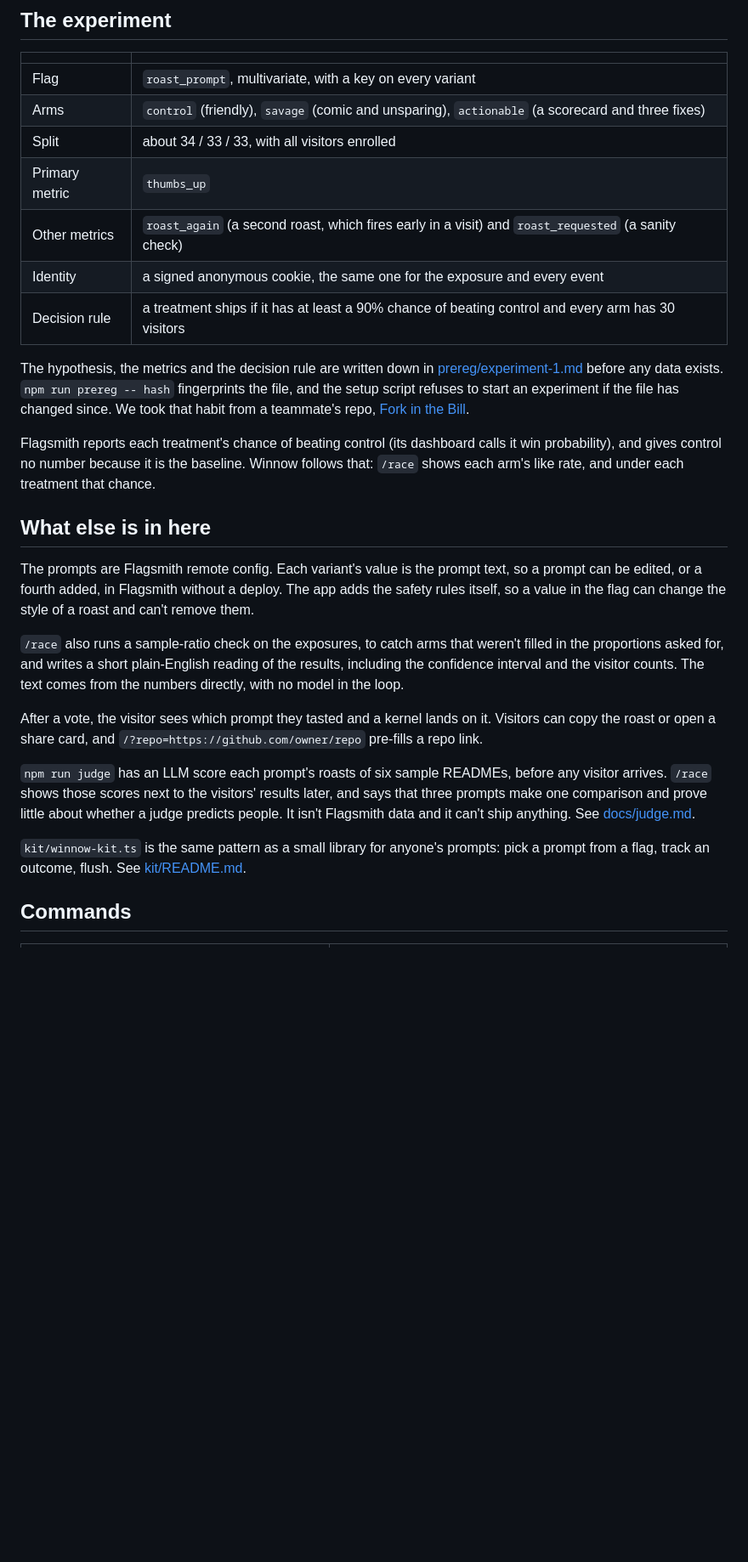
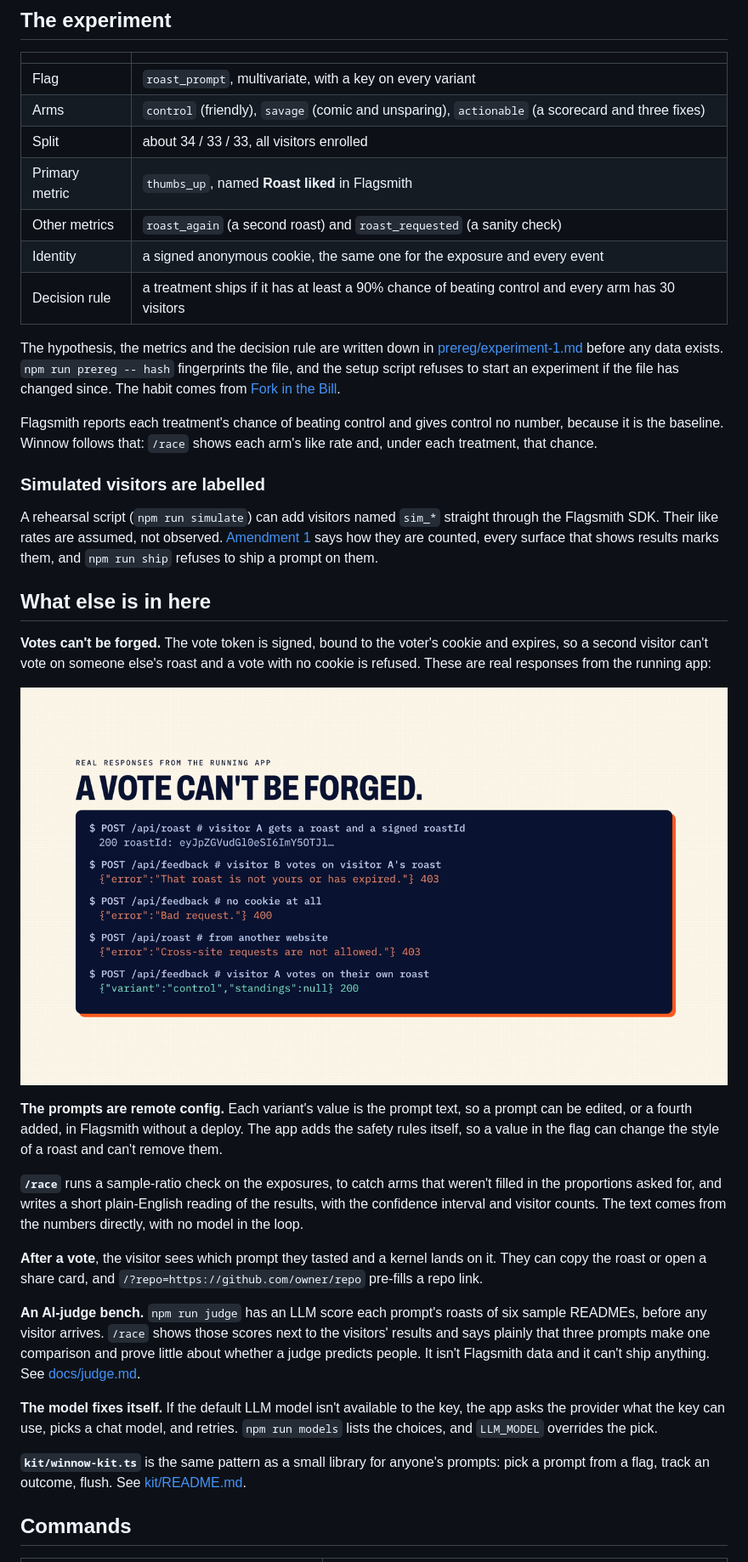
Before and after one commit to Ankur17nith/Winnow, a Markdown page: README.md, the part around one of its changes. Shown at 85% size. Drawn GitHub-style; pictures changed too: docs/assets/forged-votes.png (added); blank space fills up the shorter version.

Commit message:
readme: rewrite with the demo flow, architecture and refusal artwork

```diff
--- a/README.md
+++ b/README.md
@@ -84,37 +81,51 @@ person's machine through the Flagsmith CLI, so the deployed app never holds an a
 |---|---|
 | Flag | `roast_prompt`, multivariate, with a key on every variant |
 | Arms | `control` (friendly), `savage` (comic and unsparing), `actionable` (a scorecard and three fixes) |
-| Split | about 34 / 33 / 33, with all visitors enrolled |
-| Primary metric | `thumbs_up` |
-| Other metrics | `roast_again` (a second roast, which fires early in a visit) and `roast_requested` (a sanity check) |
+| Split | about 34 / 33 / 33, all visitors enrolled |
+| Primary metric | `thumbs_up`, named **Roast liked** in Flagsmith |
+| Other metrics | `roast_again` (a second roast) and `roast_requested` (a sanity check) |
 | Identity | a signed anonymous cookie, the same one for the exposure and every event |
 | Decision rule | a treatment ships if it has at least a 90% chance of beating control and every arm has 30 visitors |
 
 The hypothesis, the metrics and the decision rule are written down in [prereg/experiment-1.md](prereg/experiment-1.md) before
 any data exists. `npm run prereg -- hash` fingerprints the file, and the setup script refuses to start an experiment if the
-file has changed since. We took that habit from a teammate's repo, [Fork in the Bill](https://github.com/Prashant-thakur77/fork-in-the-bill).
+file has changed since. The habit comes from [Fork in the Bill](https://github.com/Prashant-thakur77/fork-in-the-bill).
 
-Flagsmith reports each treatment's chance of beating control (its dashboard calls it win probability), and gives control no number
-because it is the baseline. Winnow follows that: `/race` shows each arm's like rate, and under each treatment that chance.
+Flagsmith reports each treatment's chance of beating control and gives control no number, because it is the baseline. Winnow
+follows that: `/race` shows each arm's like rate and, under each treatment, that chance.
+
+### Simulated visitors are labelled
+
+A rehearsal script (`npm run simulate`) can add visitors named `sim_*` straight through the Flagsmith SDK. Their like rates are
+assumed, not observed. [Amendment 1](prereg/experiment-1-amendment-1.md) says how they are counted, every surface that shows
+results marks them, and `npm run ship` refuses to ship a prompt on them.
 
 ## What else is in here
 
-The prompts are Flagsmith remote config. Each variant's value is the prompt text, so a prompt can be edited, or a fourth added,
-in Flagsmith without a deploy. The app adds the safety rules itself, so a value in the flag can change the style of a roast and
-can't remove them.
+**Votes can't be forged.** The vote token is signed, bound to the voter's cookie and expires, so a second visitor can't vote on
+someone else's roast and a vote with no cookie is refused. These are real responses from the running app:
 
-`/race` also runs a sample-ratio check on the exposures, to catch arms that weren't filled in the proportions asked for, and
-writes a short plain-English reading of the results, including the confidence interval and the visitor counts. The text comes
-from the numbers directly, with no model in the loop.
+![Real responses from the app: a vote from the wrong visitor is refused with 403, a request with no cookie is refused with 400, a cross-site request is refused with 403](docs/assets/forged-votes.png)
 
-After a vote, the visitor sees which prompt they tasted and a kernel lands on it. Visitors can copy the roast or open a share
+**The prompts are remote config.** Each variant's value is the prompt text, so a prompt can be edited, or a fourth added, in
+Flagsmith without a deploy. The app adds the safety rules itself, so a value in the flag can change the style of a roast and can't
+remove them.
+
+**`/race`** runs a sample-ratio check on the exposures, to catch arms that weren't filled in the proportions asked for, and
+writes a short plain-English reading of the results, with the confidence interval and visitor counts. The text comes from the
+numbers directly, with no model in the loop.
+
+**After a vote**, the visitor sees which prompt they tasted and a kernel lands on it. They can copy the roast or open a share
 card, and `/?repo=https://github.com/owner/repo` pre-fills a repo link.
 
-`npm run judge` has an LLM score each prompt's roasts of six sample READMEs, before any visitor arrives. `/race` shows those
-scores next to the visitors' results later, and says that three prompts make one comparison and prove little about whether a
-judge predicts people. It isn't Flagsmith data and it can't ship anything. See [docs/judge.md](docs/judge.md).
+**An AI-judge bench.** `npm run judge` has an LLM score each prompt's roasts of six sample READMEs, before any visitor arrives.
+`/race` shows those scores next to the visitors' results and says plainly that three prompts make one comparison and prove little
+about whether a judge predicts people. It isn't Flagsmith data and it can't ship anything. See [docs/judge.md](docs/judge.md).
 
-`kit/winnow-kit.ts` is the same pattern as a small library for anyone's prompts: pick a prompt from a flag, track an outcome,
+**The model fixes itself.** If the default LLM model isn't available to the key, the app asks the provider what the key can use,
+picks a chat model, and retries. `npm run models` lists the choices, and `LLM_MODEL` overrides the pick.
+
+**`kit/winnow-kit.ts`** is the same pattern as a small library for anyone's prompts: pick a prompt from a flag, track an outcome,
 flush. See [kit/README.md](kit/README.md).
 
 ## Commands
```
Also changed, not shown: other parts of README.md (+39 -39 lines), docs/assets/architecture.png (added), 1 other file.
